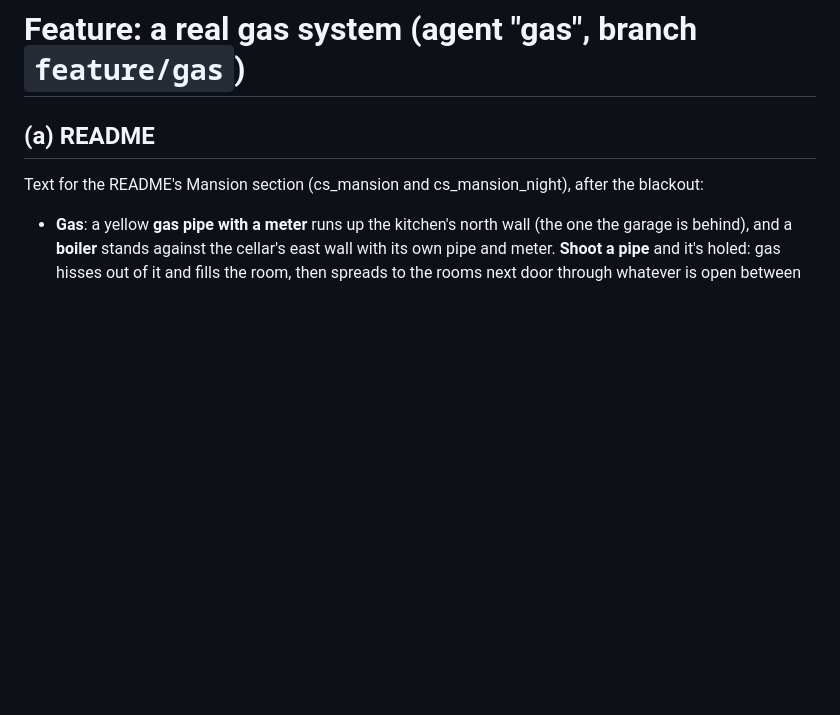
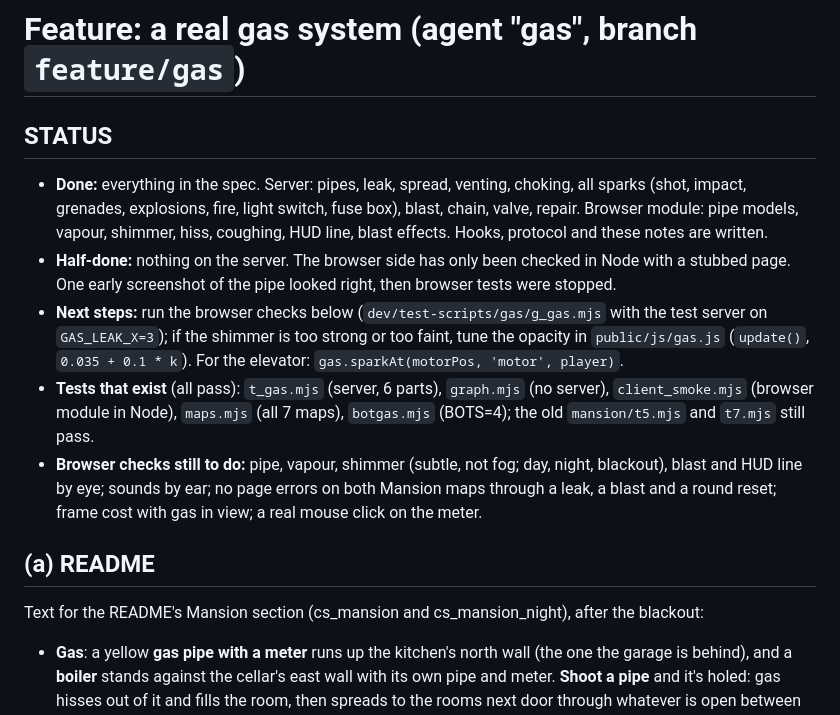
Before and after one commit to ismayilov449/counter-office, a Markdown page: docs/features/gas.md, the part around the change. Rendered like a GitHub page; blank space fills up the shorter version.

Commit message:
Gas: a STATUS section at the top of the feature notes
Co-Authored-By: Claude Opus 5.5 <noreply@anthropic.com>

```diff
--- a/docs/features/gas.md
+++ b/docs/features/gas.md
@@ -1,4 +1,19 @@
 # Feature: a real gas system (agent "gas", branch `feature/gas`)
+
+## STATUS
+- **Done:** everything in the spec. Server: pipes, leak, spread, venting, choking, all sparks (shot, impact, grenades,
+  explosions, fire, light switch, fuse box), blast, chain, valve, repair. Browser module: pipe models, vapour, shimmer,
+  hiss, coughing, HUD line, blast effects. Hooks, protocol and these notes are written.
+- **Half-done:** nothing on the server. The browser side has only been checked in Node with a stubbed page. One early
+  screenshot of the pipe looked right, then browser tests were stopped.
+- **Next steps:** run the browser checks below (`dev/test-scripts/gas/g_gas.mjs` with the test server on `GAS_LEAK_X=3`);
+  if the shimmer is too strong or too faint, tune the opacity in `public/js/gas.js` (`update()`, `0.035 + 0.1 * k`).
+  For the elevator: `gas.sparkAt(motorPos, 'motor', player)`.
+- **Tests that exist** (all pass): `t_gas.mjs` (server, 6 parts), `graph.mjs` (no server), `client_smoke.mjs` (browser
+  module in Node), `maps.mjs` (all 7 maps), `botgas.mjs` (BOTS=4); the old `mansion/t5.mjs` and `t7.mjs` still pass.
+- **Browser checks still to do:** pipe, vapour, shimmer (subtle, not fog; day, night, blackout), blast and HUD line by
+  eye; sounds by ear; no page errors on both Mansion maps through a leak, a blast and a round reset; frame cost with gas
+  in view; a real mouse click on the meter.
 
 ## (a) README
 
```
